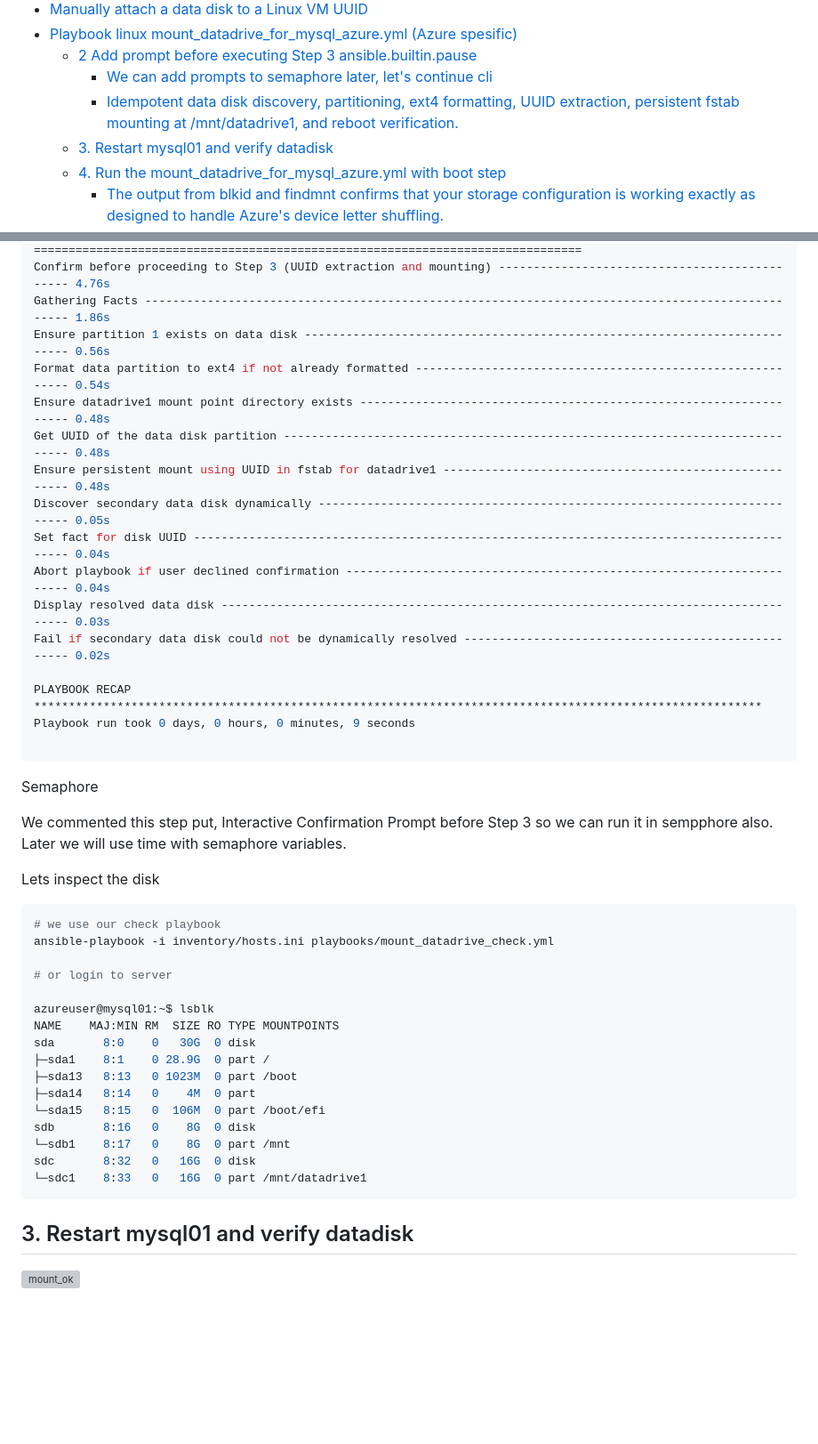
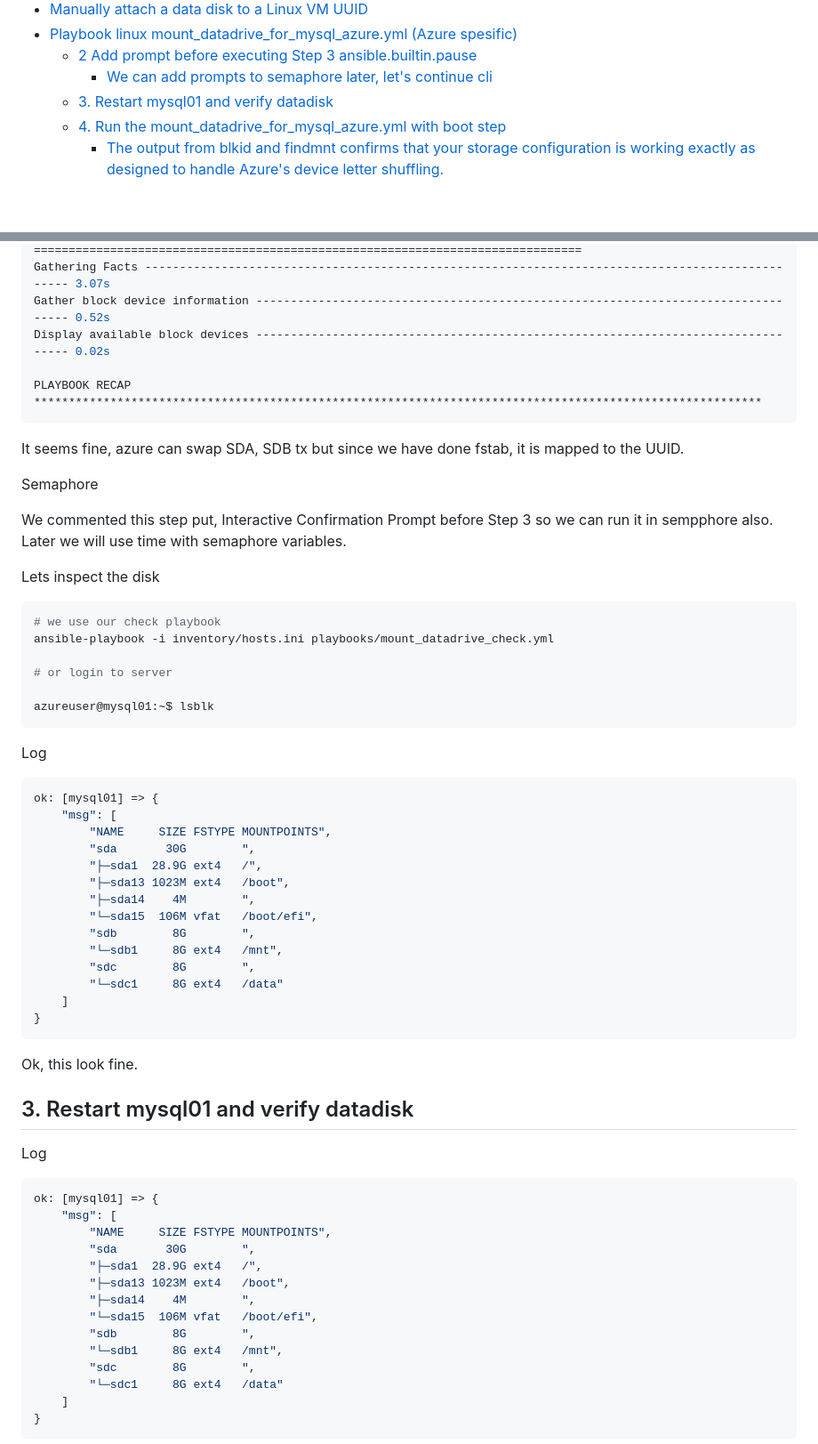
Before and after one commit to spawnmarvel/ansible-io-ot-lab, a Markdown page: readme.md, 2 parts joined by grey strips. Shown at 89% size. Drawn GitHub-style; blank space fills up the shorter version; grey boxes are pictures that could not be loaded.

Commit message:
fix mount_data_drive_for_mysql_azure_collctions

````diff
--- a/readme.md
+++ b/readme.md
@@ -124,7 +124,6 @@ In Bg we do the job manually, understand the case and document, then apply autom
 - [Playbook linux mount\_datadrive\_for\_mysql\_azure.yml (Azure spesific)](#playbook-linux-mount_datadrive_for_mysql_azureyml-azure-spesific)
   - [2 Add prompt before executing Step 3 ansible.builtin.pause](#2-add-prompt-before-executing-step-3-ansiblebuiltinpause)
       - [We can add prompts to semaphore later, let's continue cli](#we-can-add-prompts-to-semaphore-later-lets-continue-cli)
-    - [Idempotent data disk discovery, partitioning, ext4 formatting, UUID extraction, persistent fstab mounting at /mnt/datadrive1, and reboot verification.](#idempotent-data-disk-discovery-partitioning-ext4-formatting-uuid-extraction-persistent-fstab-mounting-at-mntdatadrive1-and-reboot-verification)
   - [3. Restart mysql01 and verify datadisk](#3-restart-mysql01-and-verify-datadisk)
   - [4. Run the mount\_datadrive\_for\_mysql\_azure.yml with boot step](#4-run-the-mount_datadrive_for_mysql_azureyml-with-boot-step)
     - [The output from blkid and findmnt confirms that your storage configuration is working exactly as designed to handle Azure's device letter shuffling.](#the-output-from-blkid-and-findmnt-confirms-that-your-storage-configuration-is-working-exactly-as-designed-to-handle-azures-device-letter-shuffling)
@@ -2268,21 +2247,13 @@ Sunday 15 November 2026  16:48:25 +0000 (0:00:00.478)       0:00:09.354 *******
 ===============================================================================
-Confirm before proceeding to Step 3 (UUID extraction and mounting) ---------------------------------------------- 4.76s
-Gathering Facts ------------------------------------------------------------------------------------------------- 1.86s
-Ensure partition 1 exists on data disk -------------------------------------------------------------------------- 0.56s
-Format data partition to ext4 if not already formatted ---------------------------------------------------------- 0.54s
-Ensure datadrive1 mount point directory exists ------------------------------------------------------------------ 0.48s
-Get UUID of the data disk partition ----------------------------------------------------------------------------- 0.48s
-Ensure persistent mount using UUID in fstab for datadrive1 ------------------------------------------------------ 0.48s
-Discover secondary data disk dynamically ------------------------------------------------------------------------ 0.05s
-Set fact for disk UUID ------------------------------------------------------------------------------------------ 0.04s
-Abort playbook if user declined confirmation -------------------------------------------------------------------- 0.04s
-Display resolved data disk -------------------------------------------------------------------------------------- 0.03s
-Fail if secondary data disk could not be dynamically resolved --------------------------------------------------- 0.02s
+Gathering Facts ------------------------------------------------------------------------------------------------- 3.07s
+Gather block device information --------------------------------------------------------------------------------- 0.52s
+Display available block devices --------------------------------------------------------------------------------- 0.02s
 
 PLAYBOOK RECAP *********************************************************************************************************
-Playbook run took 0 days, 0 hours, 0 minutes, 9 seconds
-
-```
+```
+
+It seems fine, azure can swap SDA, SDB tx but since we have done fstab, it is mapped to the UUID.
+
 
 Semaphore
 
@@ -2299,19 +2270,47 @@ ansible-playbook -i inventory/hosts.ini playbooks/mount_datadrive_check.yml
 # or login to server
 
 azureuser@mysql01:~$ lsblk
-NAME    MAJ:MIN RM  SIZE RO TYPE MOUNTPOINTS
-sda       8:0    0   30G  0 disk
-├─sda1    8:1    0 28.9G  0 part /
-├─sda13   8:13   0 1023M  0 part /boot
-├─sda14   8:14   0    4M  0 part
-└─sda15   8:15   0  106M  0 part /boot/efi
-sdb       8:16   0    8G  0 disk
-└─sdb1    8:17   0    8G  0 part /mnt
-sdc       8:32   0   16G  0 disk
-└─sdc1    8:33   0   16G  0 part /mnt/datadrive1
-```
-
+```
+
+Log
+
+```console
+ok: [mysql01] => {
+    "msg": [
+        "NAME     SIZE FSTYPE MOUNTPOINTS",
+        "sda       30G        ",
+        "├─sda1  28.9G ext4   /",
+        "├─sda13 1023M ext4   /boot",
+        "├─sda14    4M        ",
+        "└─sda15  106M vfat   /boot/efi",
+        "sdb        8G        ",
+        "└─sdb1     8G ext4   /mnt",
+        "sdc        8G        ",
+        "└─sdc1     8G ext4   /data"
+    ]
+}
+```
+
+Ok, this look fine.
 
 ## 3. Restart mysql01 and verify datadisk
 
-![mount_ok](https://github.com/spawnmarvel/ansible-io-ot-lab/blob/main/images/mount_ok.png)
+Log
+
+```console
+ok: [mysql01] => {
+    "msg": [
+        "NAME     SIZE FSTYPE MOUNTPOINTS",
+        "sda       30G        ",
+        "├─sda1  28.9G ext4   /",
+        "├─sda13 1023M ext4   /boot",
+        "├─sda14    4M        ",
+        "└─sda15  106M vfat   /boot/efi",
+        "sdb        8G        ",
+        "└─sdb1     8G ext4   /mnt",
+        "sdc        8G        ",
+        "└─sdc1     8G ext4   /data"
+    ]
+}
+```
+
````
Also changed, not shown: other parts of readme.md (+36 -55 lines), images/mount_ok2.png (added).
